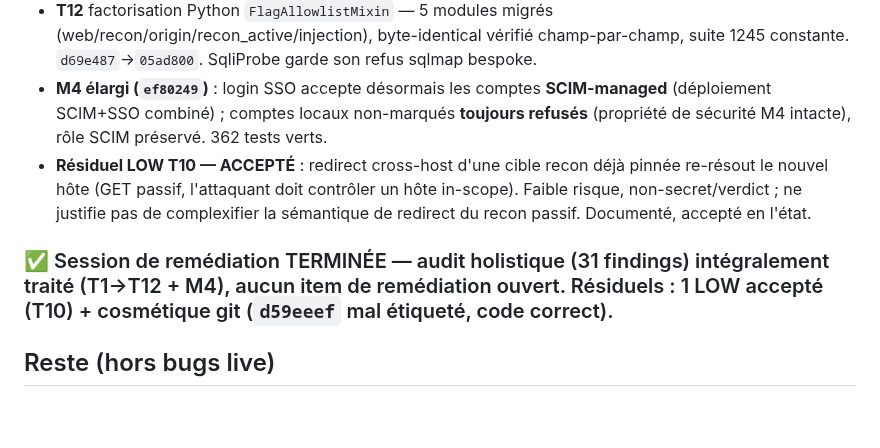
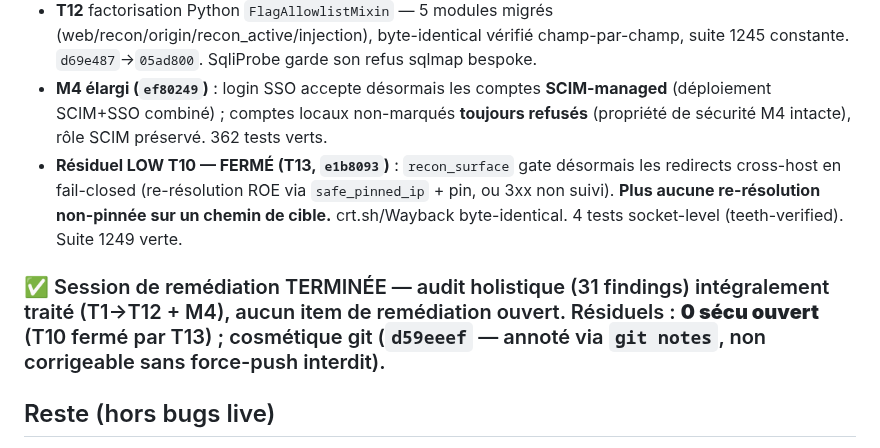
Before and after one commit to guatxlabs/forge, a Markdown page: ROADMAP.md, the part around the change. GitHub-like rendering; blank space fills up the shorter version.

Commit message:
docs(roadmap): last anti-rebinding residual CLOSED (T13); 0 open security items
Co-Authored-By: Claude Fable 5 <noreply@anthropic.com>

```diff
--- a/ROADMAP.md
+++ b/ROADMAP.md
@@ -92,9 +92,9 @@ Rapport complet : [`docs/HOLISTIC_AUDIT.md`](docs/HOLISTIC_AUDIT.md). 54 agents
 - **T11** archi étapes 2 & 4 — `tests.rs` → **11 fichiers `tests_*.rs`** (+ helpers → `testutil.rs`), `boot.rs` extrait. **`main.rs` 981 → 450 lignes**, 361 tests inchangés (default + postgres). `6859511`, `1c3a1a2` (contenu split dans `d59eeef` suite à une course worktree — code correct, commit mal étiqueté, pas de force-push).
 - **T12** factorisation Python `FlagAllowlistMixin` — 5 modules migrés (web/recon/origin/recon_active/injection), byte-identical vérifié champ-par-champ, suite 1245 constante. `d69e487`→`05ad800`. SqliProbe garde son refus sqlmap bespoke.
 - **M4 élargi (`ef80249`)** : login SSO accepte désormais les comptes **SCIM-managed** (déploiement SCIM+SSO combiné) ; comptes locaux non-marqués **toujours refusés** (propriété de sécurité M4 intacte), rôle SCIM préservé. 362 tests verts.
-- **Résiduel LOW T10 — ACCEPTÉ** : redirect cross-host d'une cible recon déjà pinnée re-résout le nouvel hôte (GET passif, l'attaquant doit contrôler un hôte in-scope). Faible risque, non-secret/verdict ; ne justifie pas de complexifier la sémantique de redirect du recon passif. Documenté, accepté en l'état.
+- **Résiduel LOW T10 — FERMÉ (T13, `e1b8093`)** : `recon_surface` gate désormais les redirects cross-host en fail-closed (re-résolution ROE via `safe_pinned_ip` + pin, ou 3xx non suivi). **Plus aucune re-résolution non-pinnée sur un chemin de cible.** crt.sh/Wayback byte-identical. 4 tests socket-level (teeth-verified). Suite 1249 verte.
 
-### ✅ Session de remédiation TERMINÉE — audit holistique (31 findings) intégralement traité (T1→T12 + M4), aucun item de remédiation ouvert. Résiduels : 1 LOW accepté (T10) + cosmétique git (`d59eeef` mal étiqueté, code correct).
+### ✅ Session de remédiation TERMINÉE — audit holistique (31 findings) intégralement traité (T1→T12 + M4), aucun item de remédiation ouvert. Résiduels : **0 sécu ouvert** (T10 fermé par T13) ; cosmétique git (`d59eeef` — annoté via `git notes`, non corrigeable sans force-push interdit).
 
 ## Reste (hors bugs live)
 - **2 items planifiés** (P5/P6 — LIVRÉS, voir §D) + choix **accepted-as-is**. Aucun item readiness / audit / sécurité non résolu.
```
